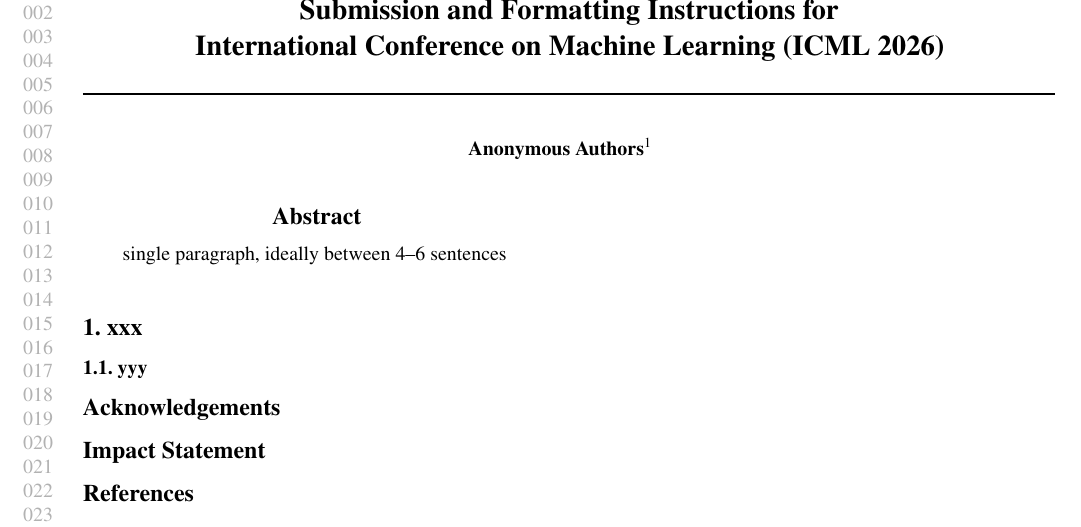
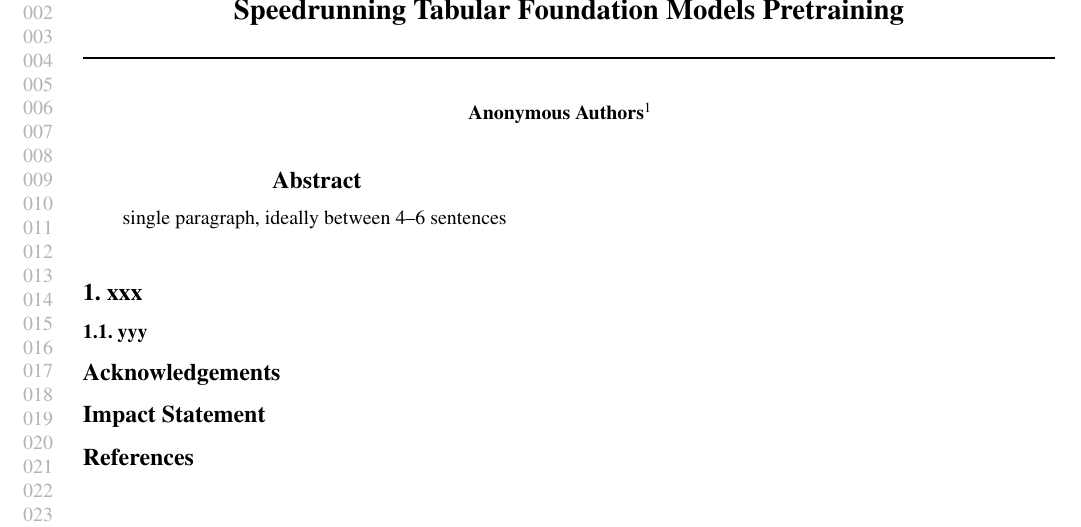
Before and after one commit to borawhocodess/modded-nanotabpfn, a LaTeX paper (main.tex): part of page 1 of 2, cut at the place of the change. Compiled offline with pdfLaTeX.

Commit message:
initialise title

```diff
--- a/main.tex
+++ b/main.tex
@@ -42,13 +42,10 @@
 %\usepackage[disable,textsize=tiny]{todonotes}
 \usepackage[textsize=tiny]{todonotes}
 
-\icmltitlerunning{Submission and Formatting Instructions for ICML 2026}
-
 \begin{document}
 
 \twocolumn[
-  \icmltitle{Submission and Formatting Instructions for \\
-    International Conference on Machine Learning (ICML 2026)}
+  \icmltitle{Speedrunning Tabular Foundation Models Pretraining}
 
   \icmlsetsymbol{equal}{*}
 
```
